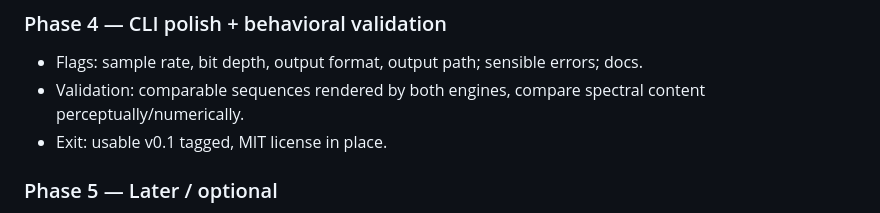
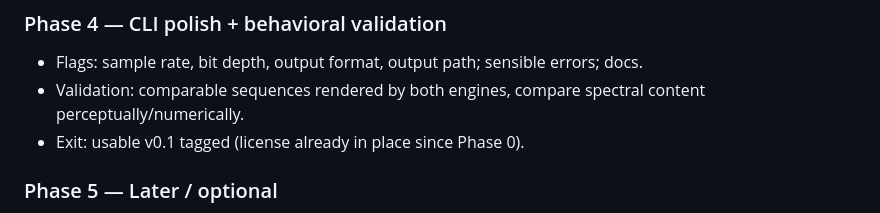
Before and after one commit to desireco/entrain, a Markdown page: docs/migration-plan.md, the part around the change. Drawn GitHub-style.

Commit message:
docs: license is a Phase 0 exit, not repeated in Phase 4

```diff
--- a/docs/migration-plan.md
+++ b/docs/migration-plan.md
@@ -60,7 +60,7 @@ sequence (TOML) → synth (osc/noise/envelope) → mixer (float64) → encoder
 ### Phase 4 — CLI polish + behavioral validation
 - Flags: sample rate, bit depth, output format, output path; sensible errors; docs.
 - Validation: comparable sequences rendered by both engines, compare spectral content perceptually/numerically.
-- Exit: usable v0.1 tagged, MIT license in place.
+- Exit: usable v0.1 tagged (license already in place since Phase 0).
 
 ### Phase 5 — Later / optional
 - TOML sequence format ("trains", [sequence-format.md](sequence-format.md)) as the native authoring format; Opus/AAC outputs, voice types beyond binaural/noise (bell, spin, EMDR bilateral, ethereal textures — from public techniques only), background audio mixing (`-m` mixfiles), live playback, drift/slides (`->`, `slide_to`), randomized variation, WASM/web player.
```
